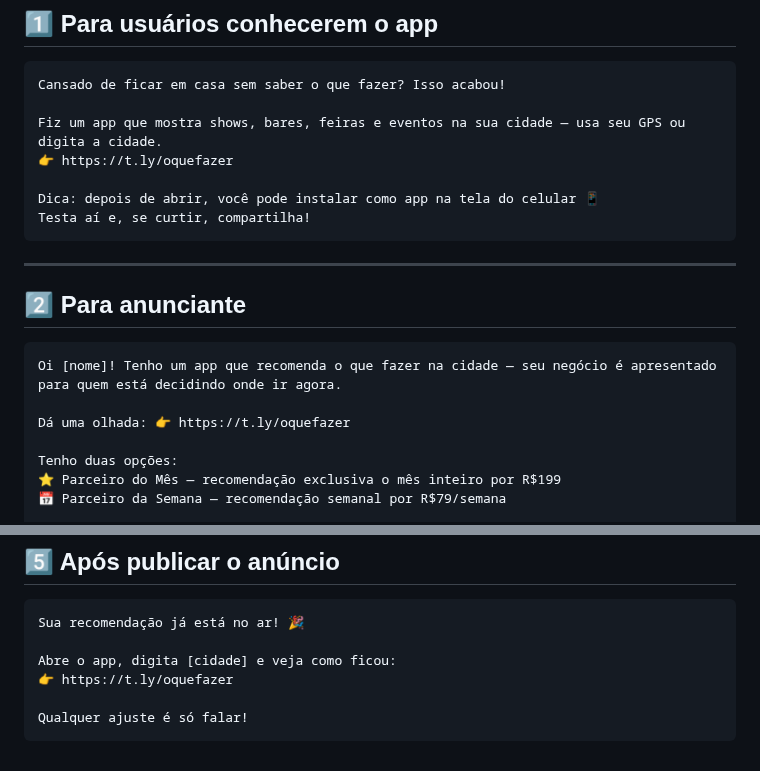
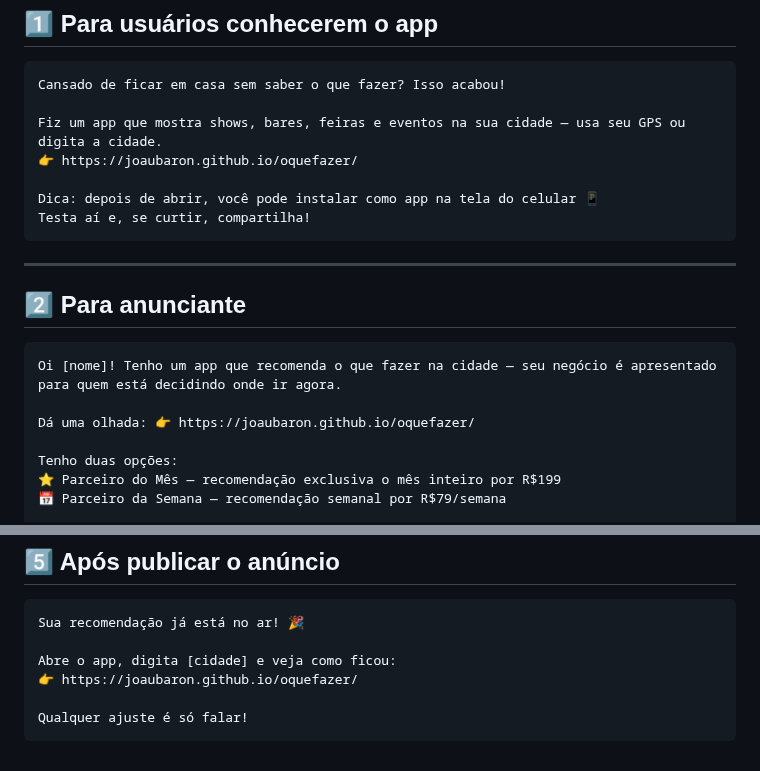
Before and after one commit to joaubaron/oquefazer, a Markdown page: docs/5-mensagens.md, 2 parts joined by grey strips. Rendered like a GitHub page.

````diff
--- a/docs/5-mensagens.md
+++ b/docs/5-mensagens.md
@@ -8,7 +8,7 @@
 Cansado de ficar em casa sem saber o que fazer? Isso acabou!
 
 Fiz um app que mostra shows, bares, feiras e eventos na sua cidade — usa seu GPS ou digita a cidade.
-👉 https://t.ly/oquefazer
+👉 https://joaubaron.github.io/oquefazer/
 
 Dica: depois de abrir, você pode instalar como app na tela do celular 📱
 Testa aí e, se curtir, compartilha!
@@ -21,7 +21,7 @@ Testa aí e, se curtir, compartilha!
 ```
 Oi [nome]! Tenho um app que recomenda o que fazer na cidade — seu negócio é apresentado para quem está decidindo onde ir agora.
 
-Dá uma olhada: 👉 https://t.ly/oquefazer
+Dá uma olhada: 👉 https://joaubaron.github.io/oquefazer/
 
 Tenho duas opções:
 ⭐ Parceiro do Mês — recomendação exclusiva o mês inteiro por R$199
@@ -117,7 +117,7 @@ Manda aqui que coloco no ar ainda hoje!
 Sua recomendação já está no ar! 🎉
 
 Abre o app, digita [cidade] e veja como ficou:
-👉 https://t.ly/oquefazer
+👉 https://joaubaron.github.io/oquefazer/
 
 Qualquer ajuste é só falar!
 ```
````
